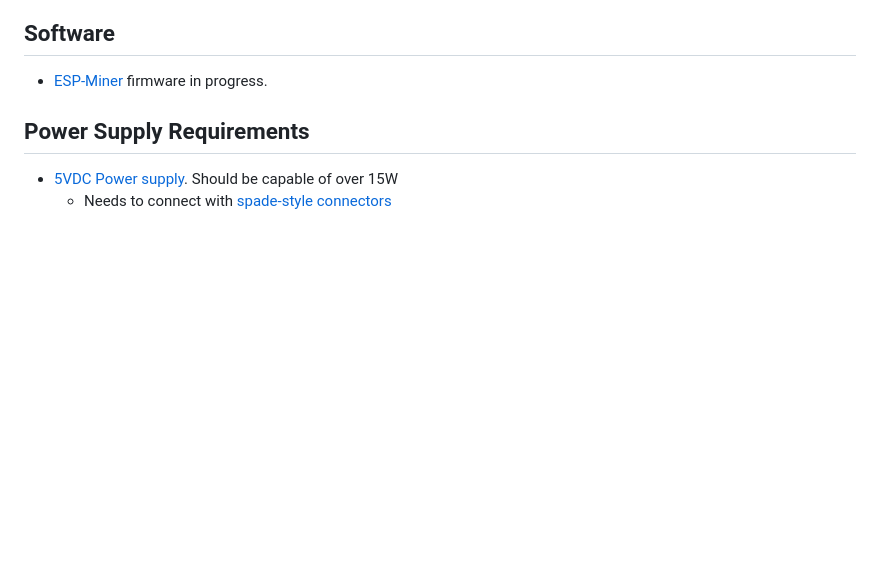
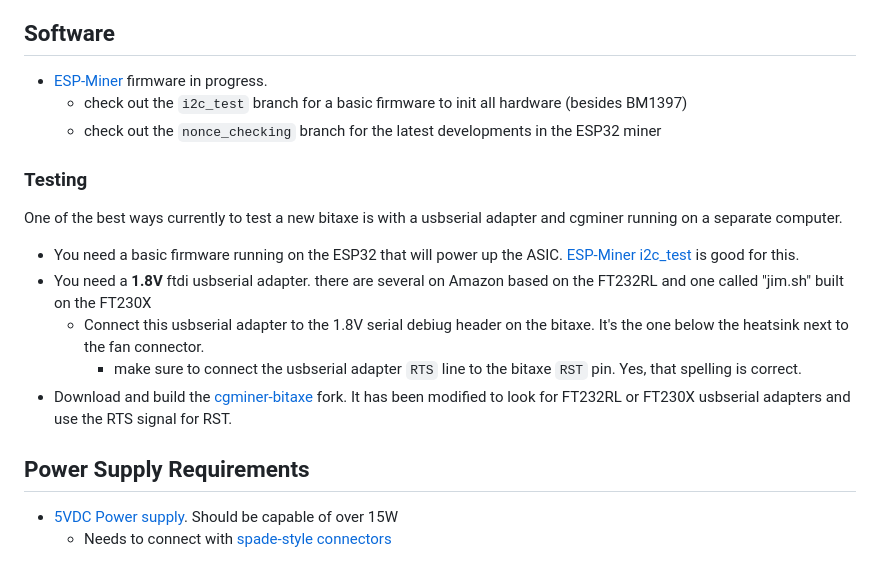
Before and after one commit to skot/bitaxe, a Markdown page: readme.md, the part around the change. GitHub-like rendering; blank space fills up the shorter version.

Commit message:
added cgminer-bitaxe testing instructions

```diff
--- a/readme.md
+++ b/readme.md
@@ -45,6 +45,16 @@ bitaxe is the first fully open source hardware Bitcoin ASIC miner.
 
 ## Software
 - [ESP-Miner](https://github.com/skot/ESP-Miner) firmware in progress.
+    - check out the `i2c_test` branch for a basic firmware to init all hardware (besides BM1397)
+    - check out the `nonce_checking` branch for the latest developments in the ESP32 miner
+
+### Testing
+One of the best ways currently to test a new bitaxe is with a usbserial adapter and cgminer running on a separate computer.
+- You need a basic firmware running on the ESP32 that will power up the ASIC. [ESP-Miner i2c_test](https://github.com/skot/esp-miner/tree/i2c_test) is good for this.
+- You need a **1.8V** ftdi usbserial adapter. there are several on Amazon based on the FT232RL and one called "jim.sh" built on the FT230X
+    - Connect this usbserial adapter to the 1.8V serial debiug header on the bitaxe. It's the one below the heatsink next to the fan connector.
+        - make sure to connect the usbserial adapter `RTS` line to the bitaxe `RST` pin. Yes, that spelling is correct.
+- Download and build the [cgminer-bitaxe](https://github.com/skot/cgminer-bitaxe) fork. It has been modified to look for FT232RL or FT230X usbserial adapters and use the RTS signal for RST.
 
 ## Power Supply Requirements
 - [5VDC Power supply](https://www.amazon.com/BTF-LIGHTING-Plastic-Adapter-Transformer-WS2812B/dp/B01D8FM4N4). Should be capable of over 15W
```
